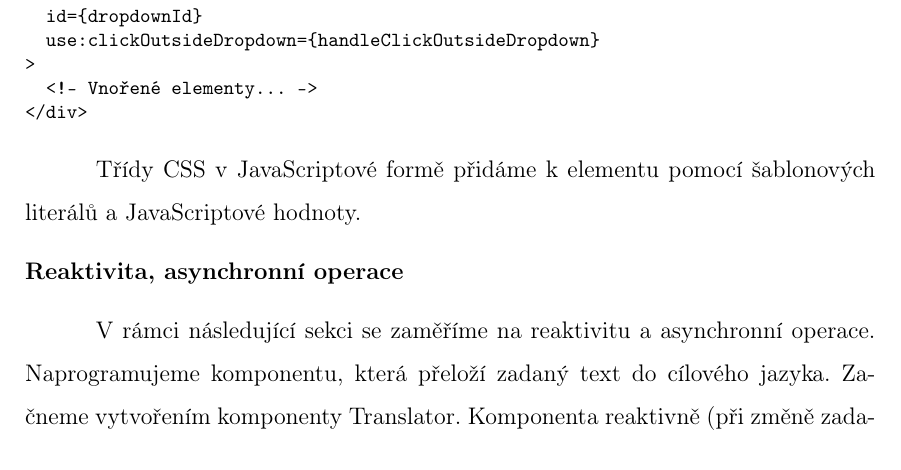
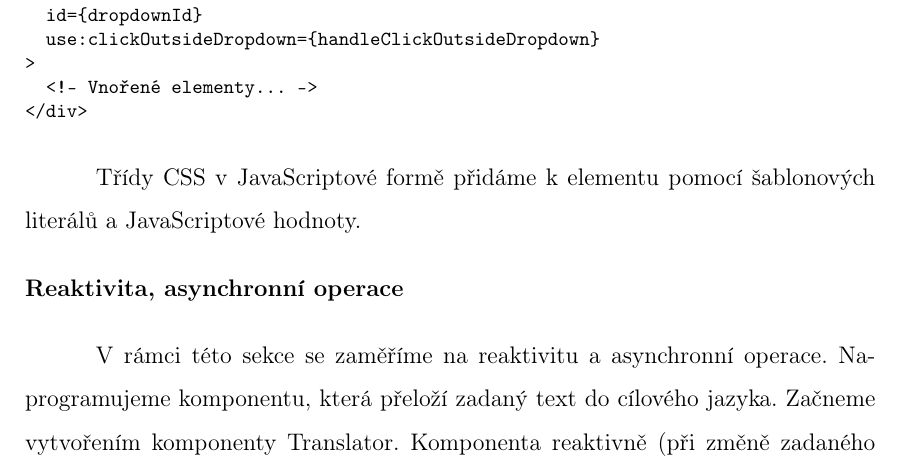
Before and after one commit to lukyncze/bachelor-thesis, a LaTeX thesis (thesis/sablona_ukazka.tex, which reads thesis/testovani_svelte.tex): part of page 45 of 59, cut so that both start at the same text. Compiled offline with pdfLaTeX.

Commit message:
thesis(svelte): fix sentence

```diff
--- a/thesis/testovani_svelte.tex
+++ b/thesis/testovani_svelte.tex
@@ -217,7 +217,7 @@ Třídy CSS v JavaScriptové formě přidáme k elementu pomocí šablonových l
   \textbf{Reaktivita, asynchronní operace}
 \end{flushleft}
 
-V rámci následující sekci se zaměříme na reaktivitu a asynchronní operace. Naprogramujeme komponentu, která přeloží zadaný text do cílového jazyka.
+V rámci této sekce se zaměříme na reaktivitu a asynchronní operace. Naprogramujeme komponentu, která přeloží zadaný text do cílového jazyka.
 Začneme vytvořením komponenty Translator. Komponenta reaktivně (při změně zadaného textu či výstupního jazyka) zavolá API, které vrátí přeložený text.
 V Translator komponentě využijeme vnořené komponenty, které budou sloužit k zadání vstupního textu, výběru jazyka a zobrazení výsledku.
 
```
Also changed, not shown: thesis/sablona_ukazka.pdf, 3 other files.
